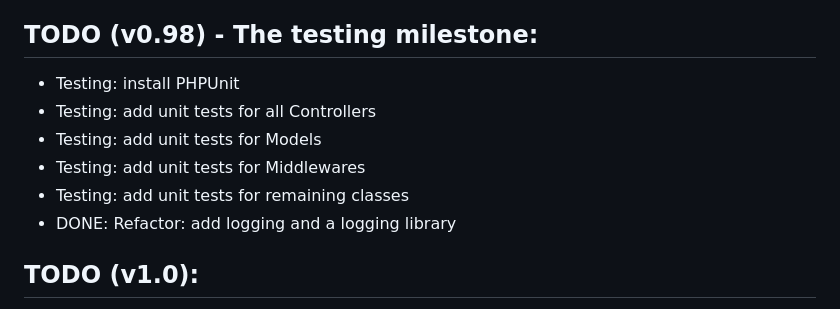
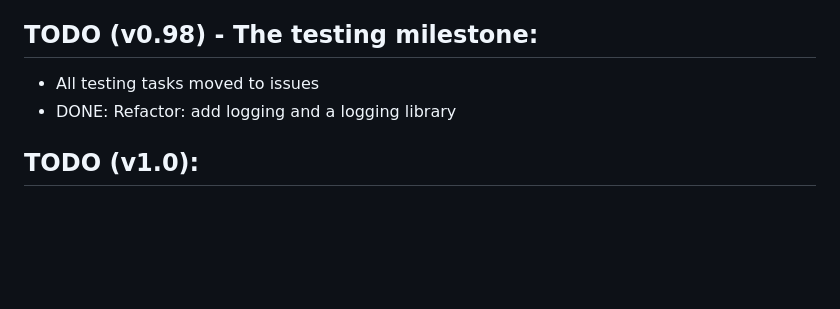
Before and after one commit to klinge/sl-webapp, a Markdown page: README.md, the part around the change. Rendered like a GitHub page; blank space fills up the shorter version.

```diff
--- a/README.md
+++ b/README.md
@@ -37,11 +37,7 @@ All items moved to Github issues
 * DONE Security: move all public files to a "public" folder so the document root for the web server don't have access to application files
 
 ## TODO (v0.98) - The testing milestone:
-* Testing: install PHPUnit
-* Testing: add unit tests for all Controllers
-* Testing: add unit tests for Models
-* Testing: add unit tests for Middlewares
-* Testing: add unit tests for remaining classes
+* All testing tasks moved to issues
 * DONE: Refactor: add logging and a logging library
 
 ## TODO (v1.0):
```
